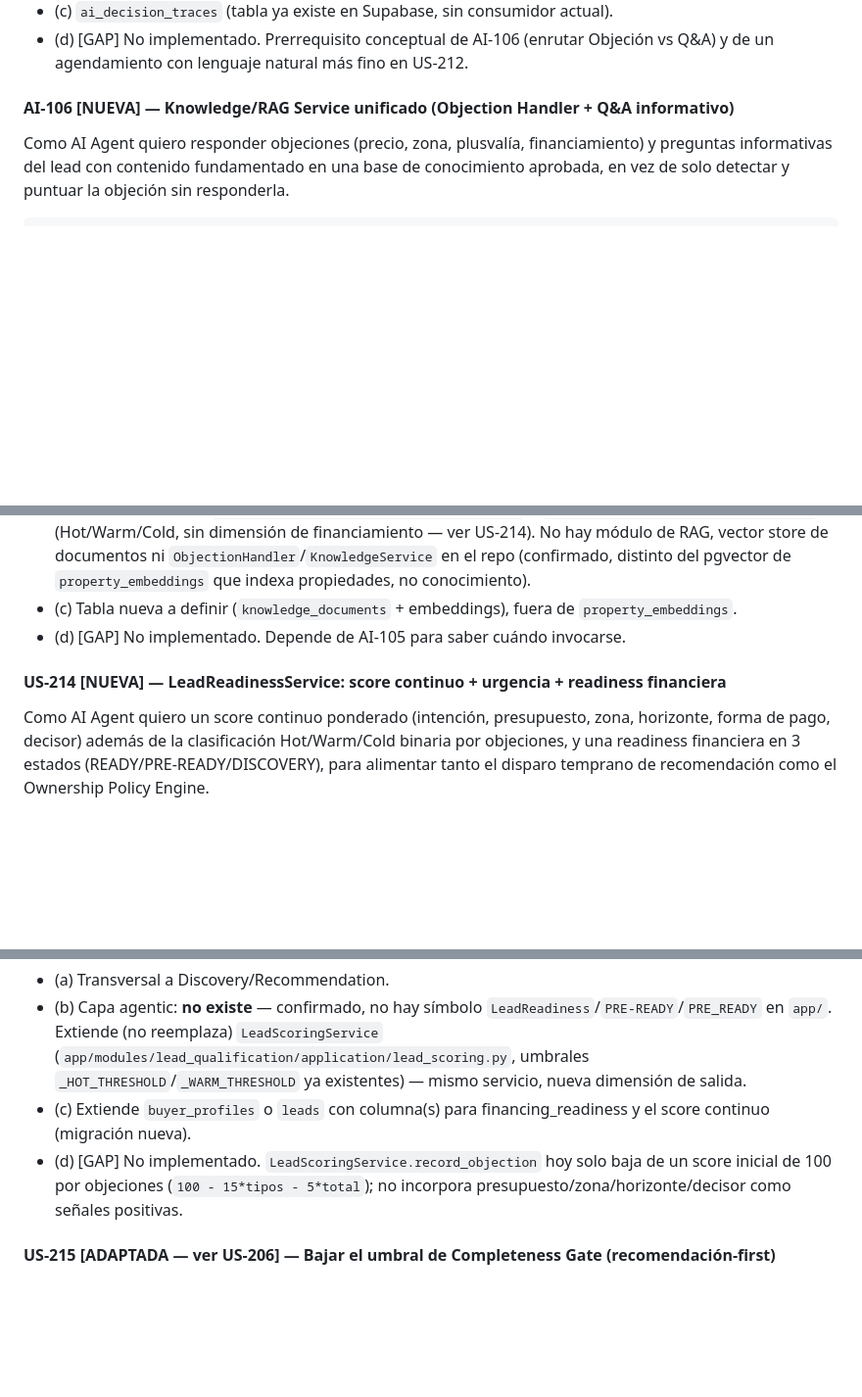
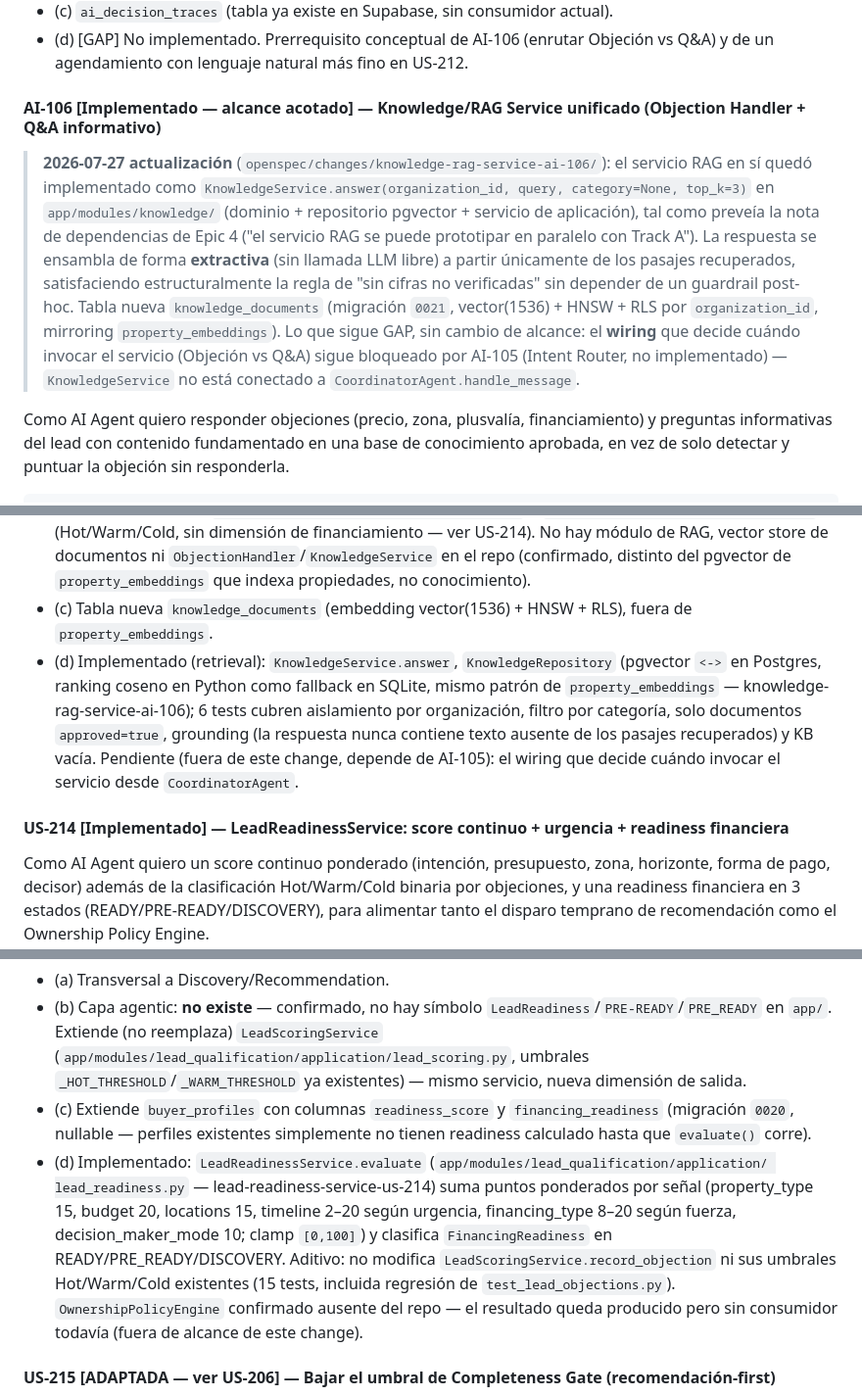
Before and after one commit to jcris21/LeadtoSalesRE, a Markdown page: Documents/Oficial/HU_Calificacion_Recomendacion.md, 3 parts joined by grey strips. Shown at 98% size. Rendered like a GitHub page; blank space fills up the shorter version.

Commit message:
docs: mark AI-106, US-214, US-216 as implemented in HU tracking doc
Updates status, Alineación (c)/(d), and section titles for the three
stories merged into feature/qualification-dimensions-us-202-205:
AI-106 (KnowledgeService retrieval, wiring still blocked on AI-105),
US-214 (LeadReadinessService), US-216 (DEFAULT_SYSTEM_PROMPT rewrite).

```diff
--- a/Documents/Oficial/HU_Calificacion_Recomendacion.md
+++ b/Documents/Oficial/HU_Calificacion_Recomendacion.md
@@ -733,7 +733,18 @@ Scenario: Mensaje ambiguo entre pregunta y objeción
 - (d) [GAP] No implementado. Prerrequisito conceptual de AI-106 (enrutar Objeción vs Q&A) y de un
   agendamiento con lenguaje natural más fino en US-212.
 
-#### AI-106 [NUEVA] — Knowledge/RAG Service unificado (Objection Handler + Q&A informativo)
+#### AI-106 [Implementado — alcance acotado] — Knowledge/RAG Service unificado (Objection Handler + Q&A informativo)
+
+> **2026-07-27 actualización** (`openspec/changes/knowledge-rag-service-ai-106/`): el servicio RAG en sí
+> quedó implementado como `KnowledgeService.answer(organization_id, query, category=None, top_k=3)` en
+> `app/modules/knowledge/` (dominio + repositorio pgvector + servicio de aplicación), tal como preveía la
+> nota de dependencias de Epic 4 ("el servicio RAG se puede prototipar en paralelo con Track A"). La
+> respuesta se ensambla de forma **extractiva** (sin llamada LLM libre) a partir únicamente de los pasajes
+> recuperados, satisfaciendo estructuralmente la regla de "sin cifras no verificadas" sin depender de un
+> guardrail post-hoc. Tabla nueva `knowledge_documents` (migración `0021`, vector(1536) + HNSW + RLS por
+> `organization_id`, mirroring `property_embeddings`). Lo que sigue GAP, sin cambio de alcance: el
+> **wiring** que decide cuándo invocar el servicio (Objeción vs Q&A) sigue bloqueado por AI-105 (Intent
+> Router, no implementado) — `KnowledgeService` no está conectado a `CoordinatorAgent.handle_message`.
 
 Como AI Agent quiero responder objeciones (precio, zona, plusvalía, financiamiento) y preguntas
 informativas del lead con contenido fundamentado en una base de conocimiento aprobada, en vez de solo
@@ -755,10 +766,15 @@ Scenario: Lead pregunta por plusvalía de la zona
   `LeadScoringService.record_objection` (Hot/Warm/Cold, sin dimensión de financiamiento — ver US-214).
   No hay módulo de RAG, vector store de documentos ni `ObjectionHandler`/`KnowledgeService` en el repo
   (confirmado, distinto del pgvector de `property_embeddings` que indexa propiedades, no conocimiento).
-- (c) Tabla nueva a definir (`knowledge_documents` + embeddings), fuera de `property_embeddings`.
-- (d) [GAP] No implementado. Depende de AI-105 para saber cuándo invocarse.
+- (c) Tabla nueva `knowledge_documents` (embedding vector(1536) + HNSW + RLS), fuera de `property_embeddings`.
+- (d) Implementado (retrieval): `KnowledgeService.answer`, `KnowledgeRepository` (pgvector `<->` en
+  Postgres, ranking coseno en Python como fallback en SQLite, mismo patrón de `property_embeddings` —
+  knowledge-rag-service-ai-106); 6 tests cubren aislamiento por organización, filtro por categoría,
+  solo documentos `approved=true`, grounding (la respuesta nunca contiene texto ausente de los pasajes
+  recuperados) y KB vacía. Pendiente (fuera de este change, depende de AI-105): el wiring que decide
+  cuándo invocar el servicio desde `CoordinatorAgent`.
 
-#### US-214 [NUEVA] — LeadReadinessService: score continuo + urgencia + readiness financiera
+#### US-214 [Implementado] — LeadReadinessService: score continuo + urgencia + readiness financiera
 
 Como AI Agent quiero un score continuo ponderado (intención, presupuesto, zona, horizonte, forma de
 pago, decisor) además de la clasificación Hot/Warm/Cold binaria por objeciones, y una readiness
@@ -782,11 +798,15 @@ Scenario: Perfil parcial pero con señales fuertes de urgencia
   en `app/`. Extiende (no reemplaza) `LeadScoringService`
   (`app/modules/lead_qualification/application/lead_scoring.py`, umbrales
   `_HOT_THRESHOLD`/`_WARM_THRESHOLD` ya existentes) — mismo servicio, nueva dimensión de salida.
-- (c) Extiende `buyer_profiles` o `leads` con columna(s) para financing_readiness y el score continuo
-  (migración nueva).
-- (d) [GAP] No implementado. `LeadScoringService.record_objection` hoy solo baja de un score inicial de
-  100 por objeciones (`100 - 15*tipos - 5*total`); no incorpora presupuesto/zona/horizonte/decisor como
-  señales positivas.
+- (c) Extiende `buyer_profiles` con columnas `readiness_score` y `financing_readiness` (migración `0020`,
+  nullable — perfiles existentes simplemente no tienen readiness calculado hasta que `evaluate()` corre).
+- (d) Implementado: `LeadReadinessService.evaluate` (`app/modules/lead_qualification/application/
+  lead_readiness.py` — lead-readiness-service-us-214) suma puntos ponderados por señal (property_type 15,
+  budget 20, locations 15, timeline 2–20 según urgencia, financing_type 8–20 según fuerza, decision_maker_mode
+  10; clamp `[0,100]`) y clasifica `FinancingReadiness` en READY/PRE_READY/DISCOVERY. Aditivo: no modifica
+  `LeadScoringService.record_objection` ni sus umbrales Hot/Warm/Cold existentes (15 tests, incluida
+  regresión de `test_lead_objections.py`). `OwnershipPolicyEngine` confirmado ausente del repo — el
+  resultado queda producido pero sin consumidor todavía (fuera de alcance de este change).
 
 #### US-215 [ADAPTADA — ver US-206] — Bajar el umbral de Completeness Gate (recomendación-first)
 
```
Also changed, not shown: other parts of Documents/Oficial/HU_Calificacion_Recomendacion.md (+9 -6 lines).
